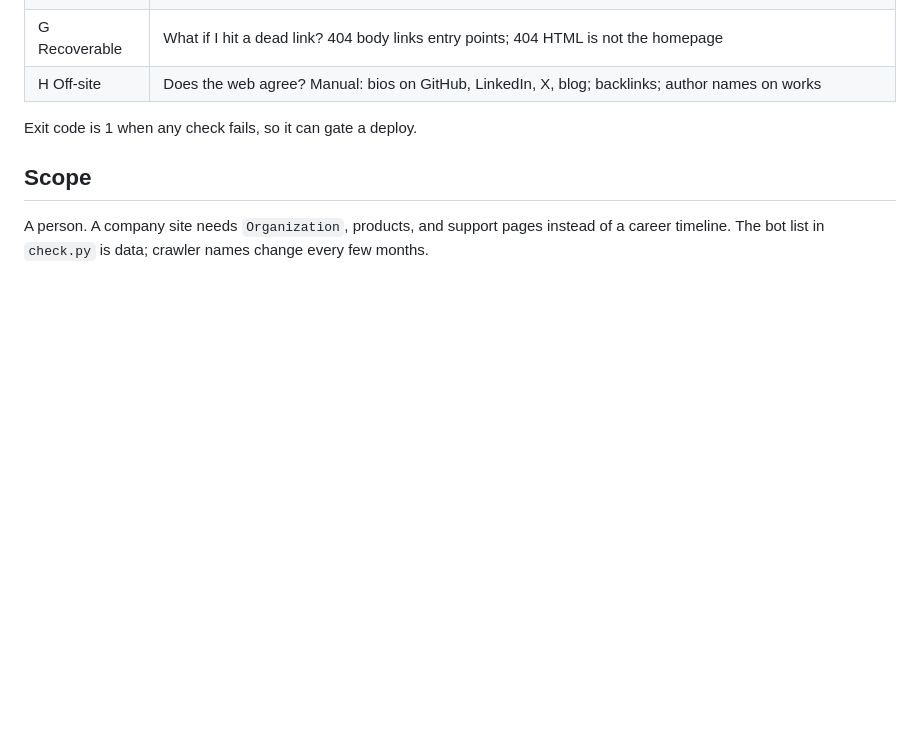
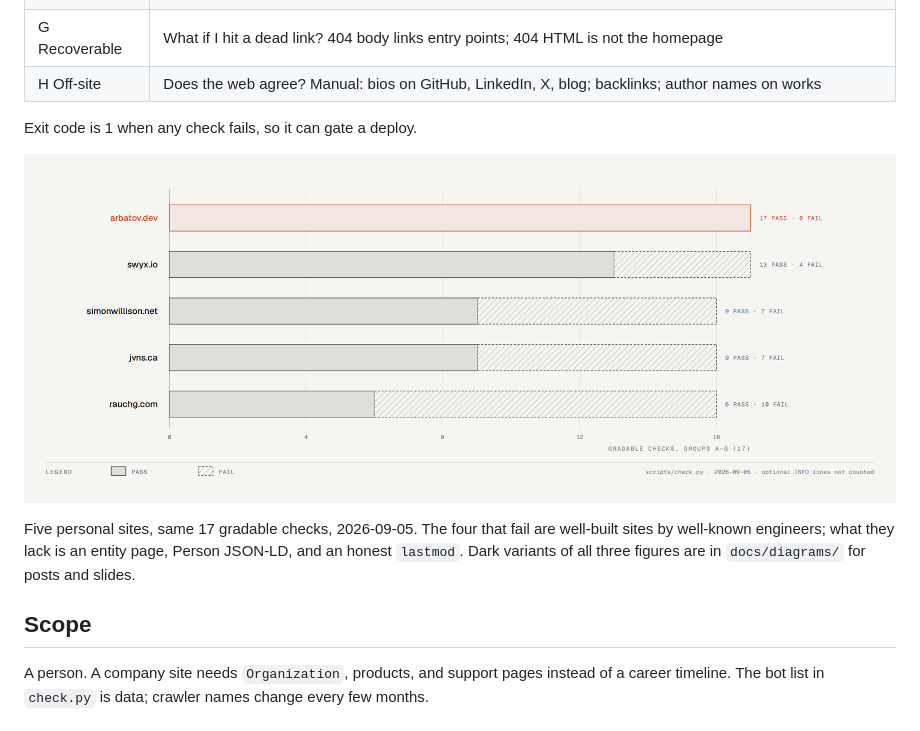
Before and after one commit to vladzima/site-for-agents, a Markdown page: README.md, the part around one of its changes. GitHub-like rendering; pictures changed too: docs/diagrams/scorecard.png (added); blank space fills up the shorter version.

```diff
--- a/README.md
+++ b/README.md
@@ -51,6 +59,13 @@ Output is a scorecard, one line per check with the evidence:
 
 Exit code is 1 when any check fails, so it can gate a deploy.
 
+![Stacked bars of passed and failed checks for arbatov.dev (17/0), swyx.io (13/4), simonwillison.net (9/7), jvns.ca (9/7), rauchg.com (6/10).](docs/diagrams/scorecard.png)
+
+Five personal sites, same 17 gradable checks, 2026-09-05. The four that
+fail are well-built sites by well-known engineers; what they lack is an
+entity page, Person JSON-LD, and an honest `lastmod`. Dark variants of all
+three figures are in `docs/diagrams/` for posts and slides.
+
 ## Scope
 
 A person. A company site needs `Organization`, products, and support pages
```
Also changed, not shown: other parts of README.md (+8 -0 lines), docs/diagrams/order-of-work-dark.png (added), docs/diagrams/order-of-work.png (added), docs/diagrams/scorecard-dark.png (added), docs/diagrams/two-fetches-dark.png (added), docs/diagrams/two-fetches.png (added), 7 other files.
